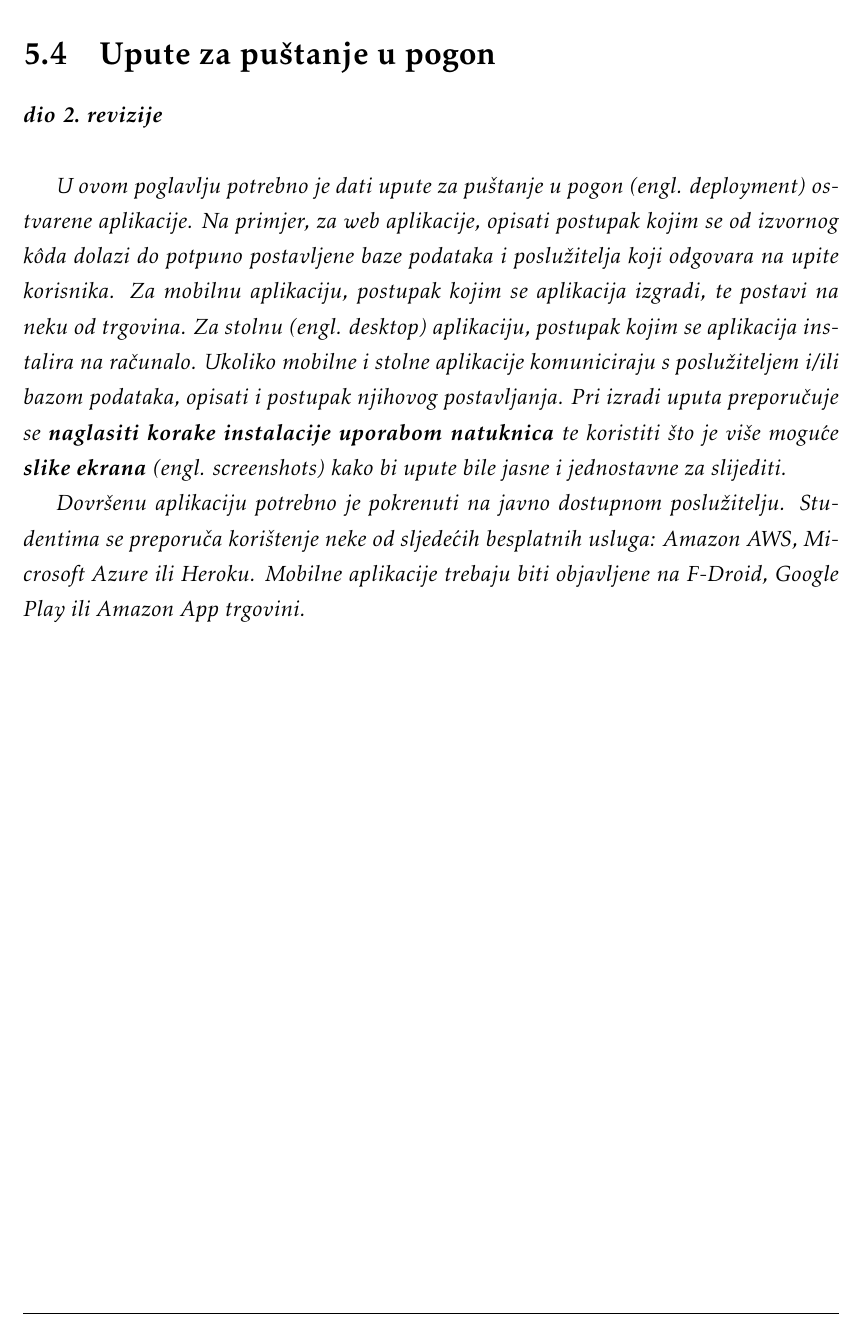
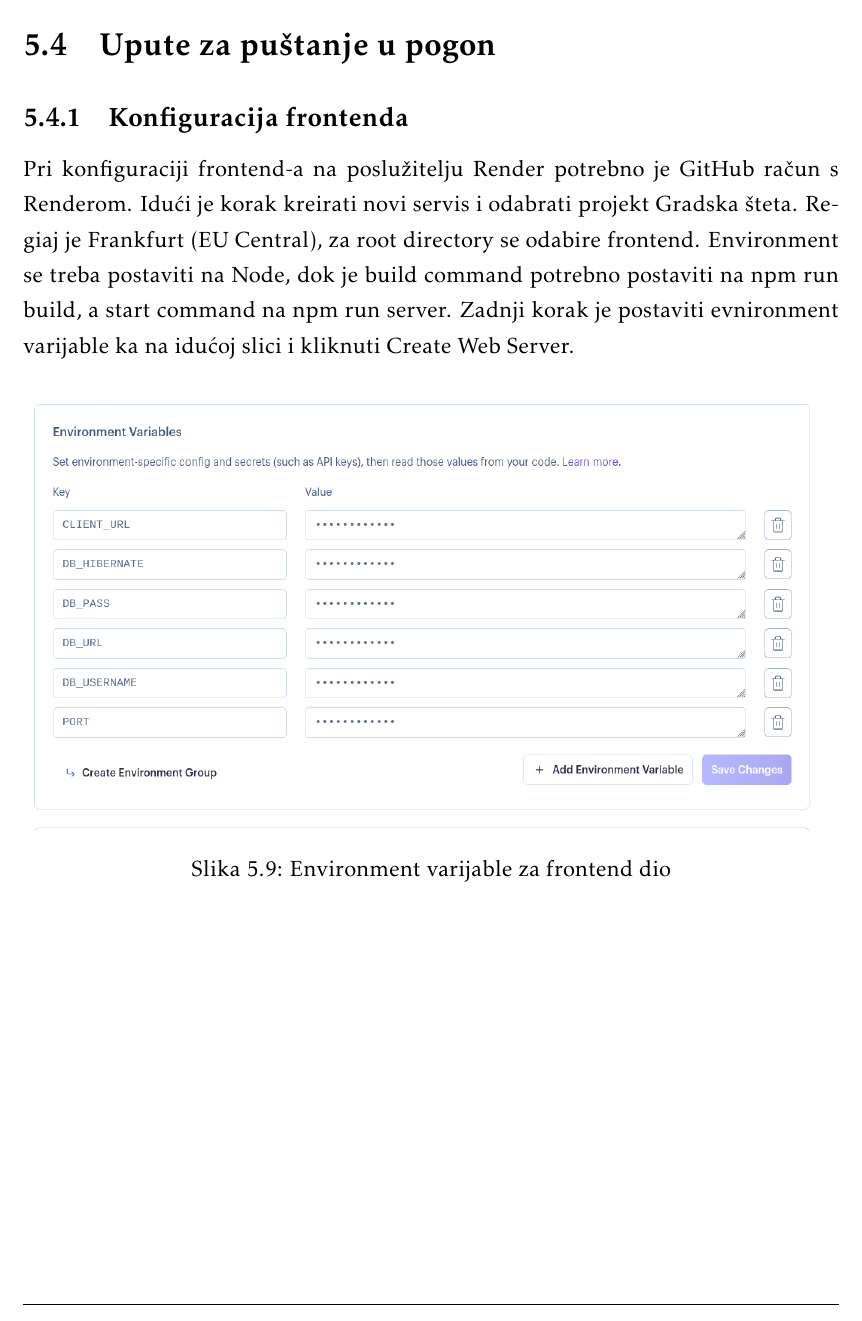
Before and after one commit to VelicanstveniTimRaketa/prijava-ostecenja-javnih-povrsina, a LaTeX document (docs/PROGI_ProjektnaDokumentacija.tex, which reads docs/Implementacija.tex): part of page 51 of 61, cut so that both start at the same text. Compiled offline with pdfLaTeX.

Commit message:
added how to setup frontend

```diff
--- a/docs/Implementacija.tex
+++ b/docs/Implementacija.tex
@@ -134,12 +134,15 @@ virtualnog DOM-a, te omogućuje podršku za ponovnu uporabivost komponenti i nad
 
 		\section{Upute za puštanje u pogon}
 
-			\textbf{\textit{dio 2. revizije}}\\
-
-			 \textit{U ovom poglavlju potrebno je dati upute za puštanje u pogon (engl. deployment) ostvarene aplikacije. Na primjer, za web aplikacije, opisati postupak kojim se od izvornog kôda dolazi do potpuno postavljene baze podataka i poslužitelja koji odgovara na upite korisnika. Za mobilnu aplikaciju, postupak kojim se aplikacija izgradi, te postavi na neku od trgovina. Za stolnu (engl. desktop) aplikaciju, postupak kojim se aplikacija instalira na računalo. Ukoliko mobilne i stolne aplikacije komuniciraju s poslužiteljem i/ili bazom podataka, opisati i postupak njihovog postavljanja. Pri izradi uputa preporučuje se \textbf{naglasiti korake instalacije uporabom natuknica} te koristiti što je više moguće \textbf{slike ekrana} (engl. screenshots) kako bi upute bile jasne i jednostavne za slijediti.}
+			\subsection{Konfiguracija frontenda}
+			Pri konfiguraciji frontend-a na poslužitelju Render potrebno je GitHub račun s Renderom. Idući je korak kreirati novi servis i odabrati projekt Gradska šteta. Regiaj je Frankfurt (EU Central), za root directory se odabire frontend. Environment se treba postaviti na Node, dok je build command potrebno postaviti na npm run build, a start command na npm run server. Zadnji korak je postaviti evnironment varijable ka na idućoj slici i kliknuti Create Web Server.
 
 
-			 \textit{Dovršenu aplikaciju potrebno je pokrenuti na javno dostupnom poslužitelju. Studentima se preporuča korištenje neke od sljedećih besplatnih usluga: \href{https://aws.amazon.com/}{Amazon AWS}, \href{https://azure.microsoft.com/en-us/}{Microsoft Azure} ili \href{https://www.heroku.com/}{Heroku}. Mobilne aplikacije trebaju biti objavljene na F-Droid, Google Play ili Amazon App trgovini.}
-
+			\begin{figure}[H]
+			\includegraphics[scale=0.4]{slike/frontendEnvironment.PNG} %veličina slike u odnosu na originalnu datoteku i pozicija slike
+			\centering
+			\caption{Environment varijable za frontend dio}
+			\label{fig:implementacija}
+		\end{figure}
 
 			\eject
```
Also changed, not shown: docs/PROGI_ProjektnaDokumentacija.pdf, docs/slike/frontendEnvironment.png (added).
